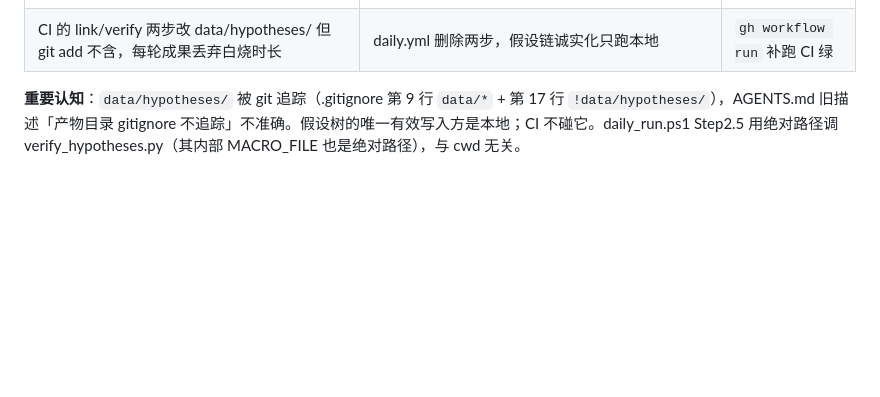
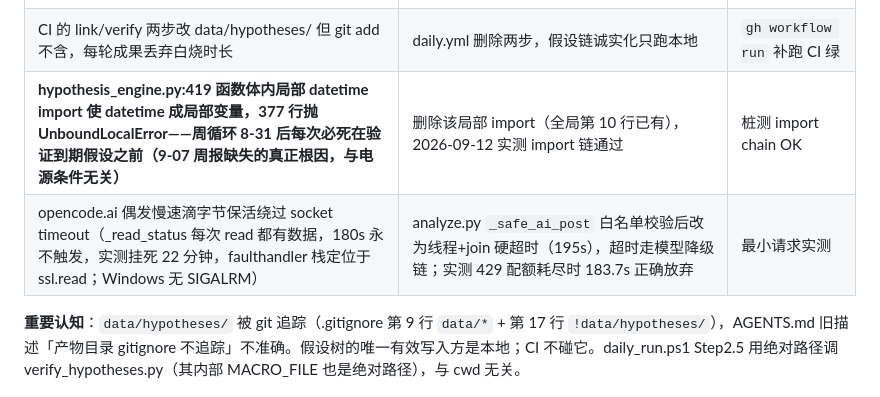
Before and after one commit to ol4p4/osint, a Markdown page: AGENTS.md, the part around the change. Drawn GitHub-style; blank space fills up the shorter version.

Commit message:
docs: AGENTS.md 补录周循环两大根因修复记录

```diff
--- a/AGENTS.md
+++ b/AGENTS.md
@@ -199,6 +199,8 @@ PM 视角审计发现：每小时线和云端线质量在线，短板集中在
 | OsintWeekly 9-07 静默失败后无兜底 | v3 加周报新鲜度：hypothesis_weekly_*.md >8 天 → 补跑 daily_run -Auto（24h 节流戳） | 手动触发看日志 |
 | 假设树（71 节点）改动从不 commit——git 有追踪无历史，工作区脏文件 + 远端变更会让裸 git_pull 永久失败 | refresh.py `commit_hypotheses()`：hyp_chain 全成功后 add→commit→pull --rebase→push；rebase 冲突自动 --abort 留下轮 | 实跑确认 commit+push |
 | CI 的 link/verify 两步改 data/hypotheses/ 但 git add 不含，每轮成果丢弃白烧时长 | daily.yml 删除两步，假设链诚实化只跑本地 | `gh workflow run` 补跑 CI 绿 |
+| **hypothesis_engine.py:419 函数体内局部 datetime import 使 datetime 成局部变量，377 行抛 UnboundLocalError——周循环 8-31 后每次必死在验证到期假设之前（9-07 周报缺失的真正根因，与电源条件无关）** | 删除该局部 import（全局第 10 行已有），2026-09-12 实测 import 链通过 | 桩测 import chain OK |
+| opencode.ai 偶发慢速滴字节保活绕过 socket timeout（_read_status 每次 read 都有数据，180s 永不触发，实测挂死 22 分钟，faulthandler 栈定位于 ssl.read；Windows 无 SIGALRM） | analyze.py `_safe_ai_post` 白名单校验后改为线程+join 硬超时（195s），超时走模型降级链；实测 429 配额耗尽时 183.7s 正确放弃 | 最小请求实测 |
 
 **重要认知**：`data/hypotheses/` 被 git 追踪（.gitignore 第 9 行 `data/*` + 第 17 行 `!data/hypotheses/`），AGENTS.md 旧描述「产物目录 gitignore 不追踪」不准确。假设树的唯一有效写入方是本地；CI 不碰它。daily_run.ps1 Step2.5 用绝对路径调 verify_hypotheses.py（其内部 MACRO_FILE 也是绝对路径），与 cwd 无关。
 
```
